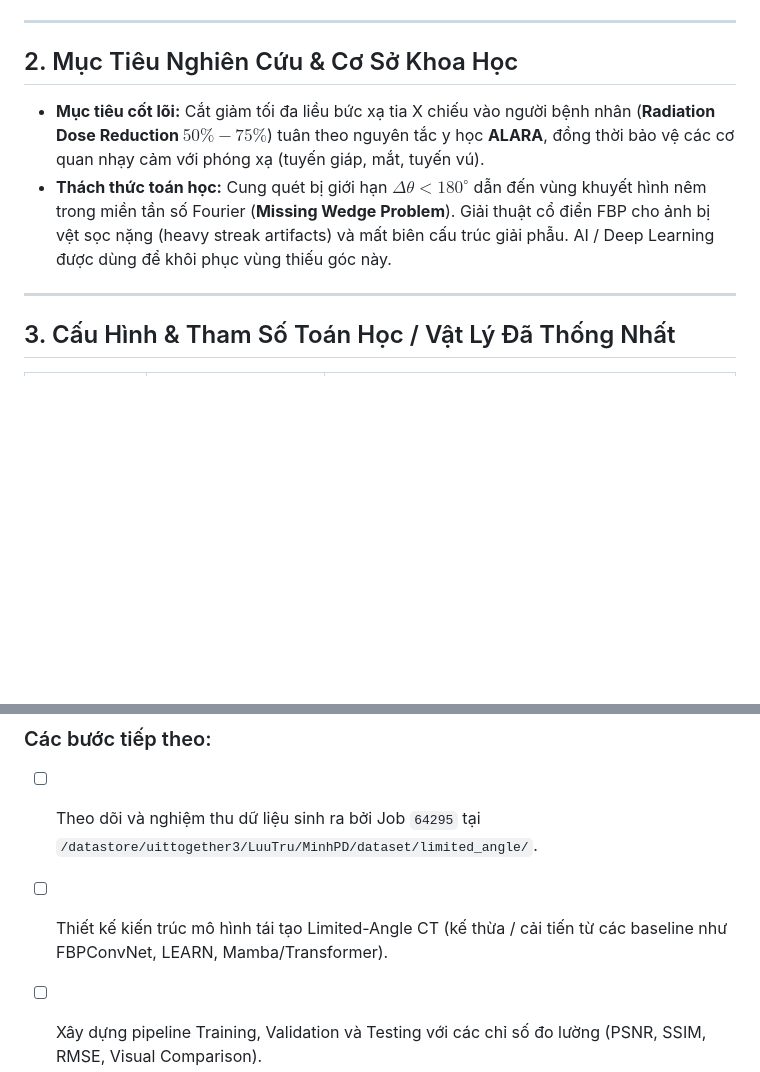
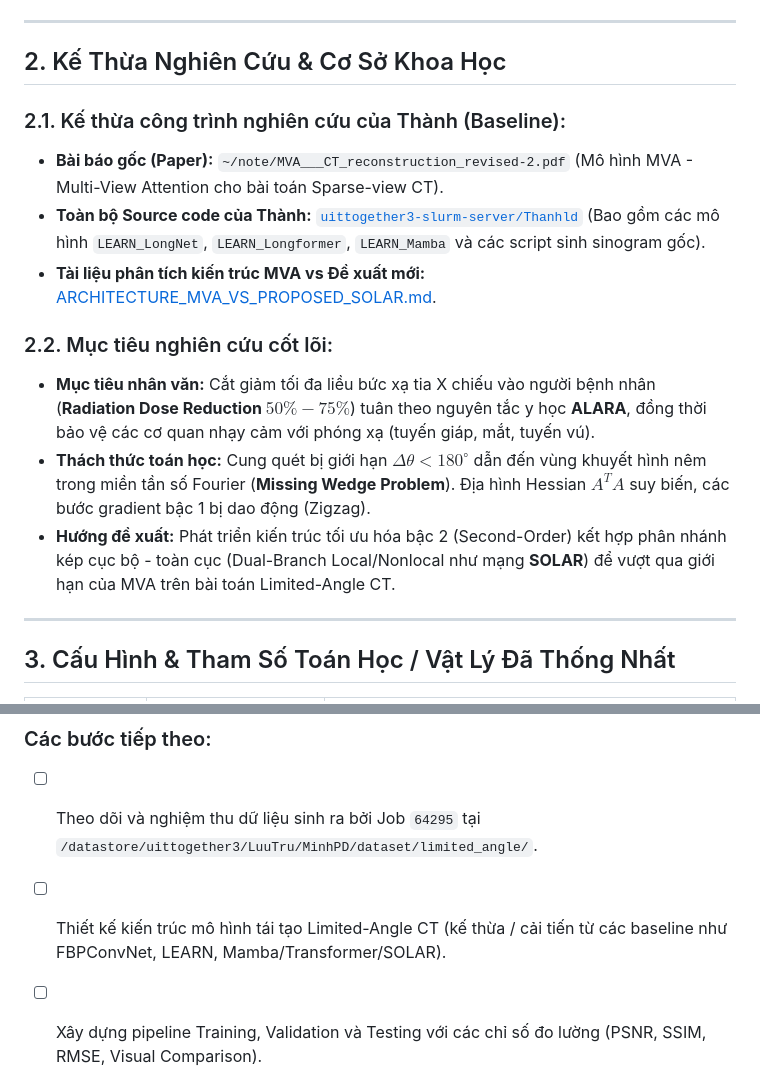
Before and after one commit to HelloMinh2122005/NCKH-CT-Reconstruction, a Markdown page: CHECKPOINT.md, 2 parts joined by grey strips. GitHub-like rendering; blank space fills up the shorter version.

Commit message:
docs: add inherited research details (Thanh's MVA paper & codebase) to CHECKPOINT.md

```diff
--- a/CHECKPOINT.md
+++ b/CHECKPOINT.md
@@ -11,9 +11,17 @@
 
 ---
 
-## 2. Mục Tiêu Nghiên Cứu & Cơ Sở Khoa Học
-- **Mục tiêu cốt lõi:** Cắt giảm tối đa liều bức xạ tia X chiếu vào người bệnh nhân (**Radiation Dose Reduction $50\% - 75\%$**) tuân theo nguyên tắc y học **ALARA**, đồng thời bảo vệ các cơ quan nhạy cảm với phóng xạ (tuyến giáp, mắt, tuyến vú).
-- **Thách thức toán học:** Cung quét bị giới hạn $\Delta \theta < 180^\circ$ dẫn đến vùng khuyết hình nêm trong miền tần số Fourier (**Missing Wedge Problem**). Giải thuật cổ điển FBP cho ảnh bị vệt sọc nặng (heavy streak artifacts) và mất biên cấu trúc giải phẫu. AI / Deep Learning được dùng để khôi phục vùng thiếu góc này.
+## 2. Kế Thừa Nghiên Cứu & Cơ Sở Khoa Học
+
+### 2.1. Kế thừa công trình nghiên cứu của Thành (Baseline):
+- **Bài báo gốc (Paper):** `~/note/MVA___CT_reconstruction_revised-2.pdf` (Mô hình MVA - Multi-View Attention cho bài toán Sparse-view CT).
+- **Toàn bộ Source code của Thành:** [`uittogether3-slurm-server/Thanhld`](file:///home/phandinhminh/Downloads/kltn/agents-research/uittogether3-slurm-server/Thanhld) (Bao gồm các mô hình `LEARN_LongNet`, `LEARN_Longformer`, `LEARN_Mamba` và các script sinh sinogram gốc).
+- **Tài liệu phân tích kiến trúc MVA vs Đề xuất mới:** [ARCHITECTURE_MVA_VS_PROPOSED_SOLAR.md](file:///home/phandinhminh/Downloads/kltn/agents-research/my-research/report-to-proffessor/ARCHITECTURE_MVA_VS_PROPOSED_SOLAR.md).
+
+### 2.2. Mục tiêu nghiên cứu cốt lõi:
+- **Mục tiêu nhân văn:** Cắt giảm tối đa liều bức xạ tia X chiếu vào người bệnh nhân (**Radiation Dose Reduction $50\% - 75\%$**) tuân theo nguyên tắc y học **ALARA**, đồng thời bảo vệ các cơ quan nhạy cảm với phóng xạ (tuyến giáp, mắt, tuyến vú).
+- **Thách thức toán học:** Cung quét bị giới hạn $\Delta \theta < 180^\circ$ dẫn đến vùng khuyết hình nêm trong miền tần số Fourier (**Missing Wedge Problem**). Địa hình Hessian $A^TA$ suy biến, các bước gradient bậc 1 bị dao động (Zigzag).
+- **Hướng đề xuất:** Phát triển kiến trúc tối ưu hóa bậc 2 (Second-Order) kết hợp phân nhánh kép cục bộ - toàn cục (Dual-Branch Local/Nonlocal như mạng **SOLAR**) để vượt qua giới hạn của MVA trên bài toán Limited-Angle CT.
 
 ---
 
@@ -72,5 +80,5 @@
 
 ### Các bước tiếp theo:
 - [ ] Theo dõi và nghiệm thu dữ liệu sinh ra bởi Job `64295` tại `/datastore/uittogether3/LuuTru/MinhPD/dataset/limited_angle/`.
-- [ ] Thiết kế kiến trúc mô hình tái tạo Limited-Angle CT (kế thừa / cải tiến từ các baseline như FBPConvNet, LEARN, Mamba/Transformer).
+- [ ] Thiết kế kiến trúc mô hình tái tạo Limited-Angle CT (kế thừa / cải tiến từ các baseline như FBPConvNet, LEARN, Mamba/Transformer/SOLAR).
 - [ ] Xây dựng pipeline Training, Validation và Testing với các chỉ số đo lường (PSNR, SSIM, RMSE, Visual Comparison).
```
